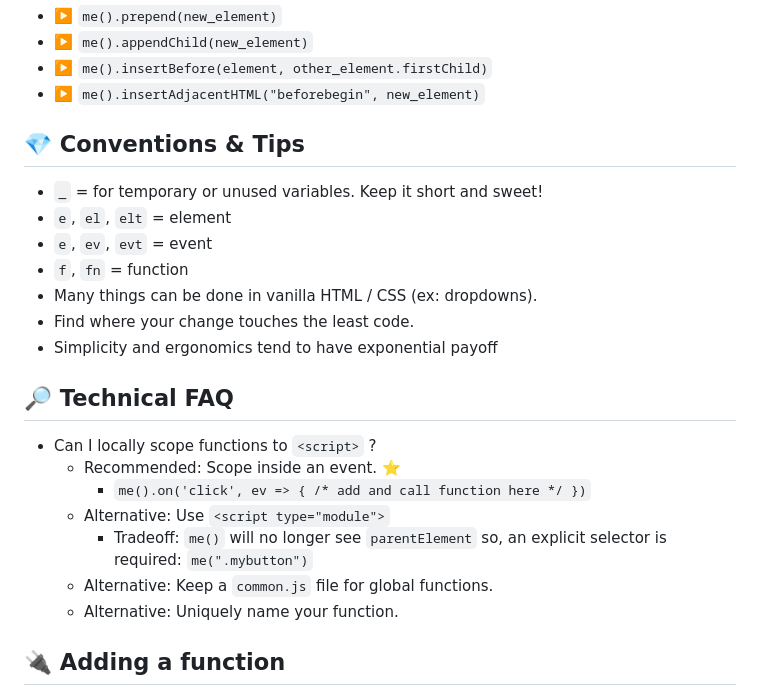
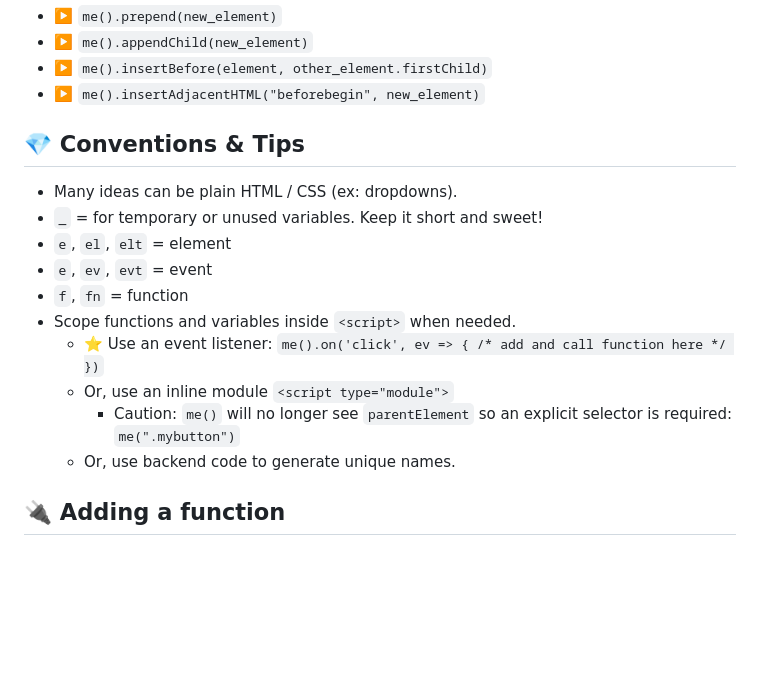
Before and after one commit to gnat/surreal, a Markdown page: README.md, the part around the change. Rendered like a GitHub page; blank space fills up the shorter version.

Commit message:
Comments on scoping in <script>

```diff
--- a/README.md
+++ b/README.md
@@ -315,22 +315,16 @@ Append / Prepend elements.
 
  ## 💎 Conventions & Tips
 
+* Many ideas can be plain HTML / CSS (ex: dropdowns).
 * `_` = for temporary or unused variables. Keep it short and sweet!
 * `e`, `el`, `elt` = element
 * `e`, `ev`, `evt` = event
 * `f`, `fn` = function
-* Many things can be done in vanilla HTML / CSS (ex: dropdowns).
-* Find where your change touches the least code.
-* Simplicity and ergonomics tend to have exponential payoff
-
-## 🔎 Technical FAQ
-* Can I locally scope functions to `<script>` ?
-  * Recommended: Scope inside an event. ⭐
-    * `me().on('click', ev => { /* add and call function here */ })`
-  * Alternative: Use `<script type="module">`
-    * Tradeoff: `me()` will no longer see `parentElement` so, an explicit selector is required: `me(".mybutton")`
-  * Alternative: Keep a `common.js` file for global functions.
-  * Alternative: Uniquely name your function.
+* Scope functions and variables inside `<script>` when needed.
+  * ⭐ Use an event listener: `me().on('click', ev => { /* add and call function here */ })`
+  * Or, use an inline module `<script type="module">`
+    * Caution: `me()` will no longer see `parentElement` so an explicit selector is required: `me(".mybutton")`
+  * Or, use backend code to generate unique names.
 
 ## <a name="plugins"></a>🔌 Adding a function
 
```
